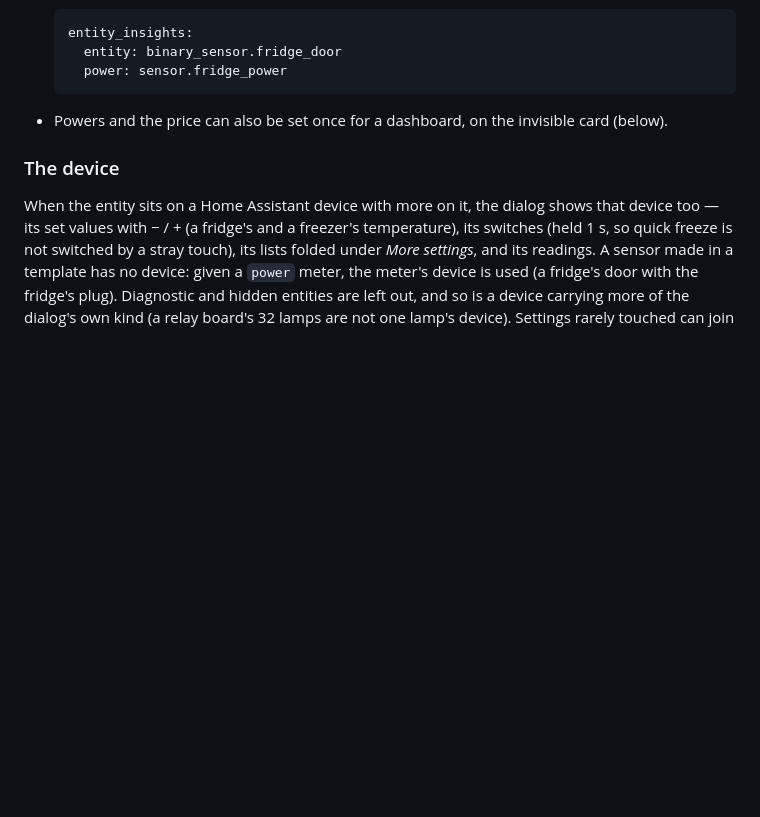
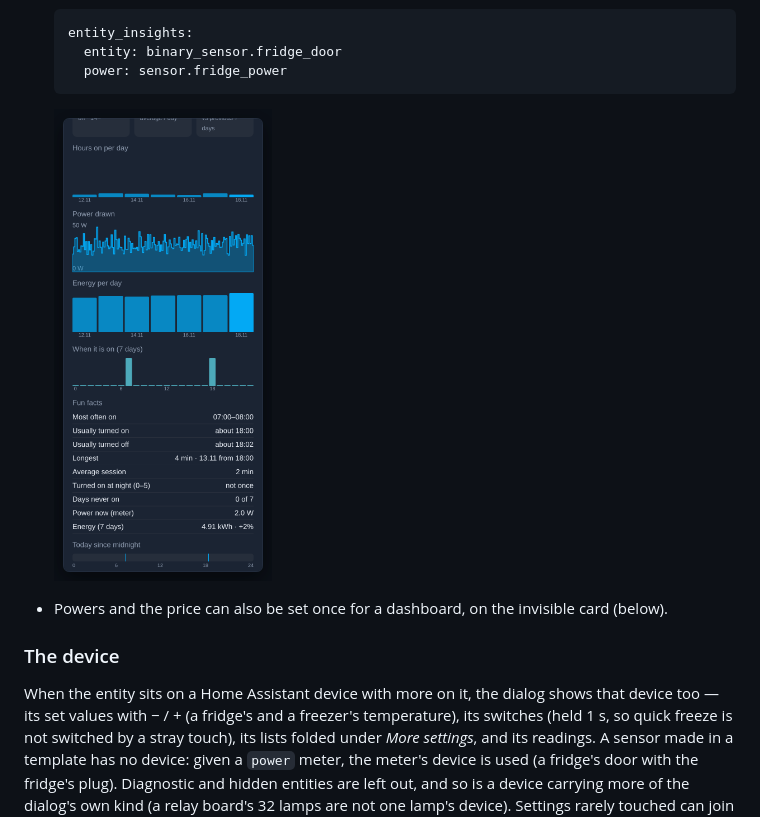
Before and after one commit to stryczekk/entity-insights, a Markdown page: README.md, the part around the change. Rendered like a GitHub page; pictures changed too: docs/screenshot-fridge-en.png (added); blank space fills up the shorter version.

Commit message:
0.12.0: a fridge's power in the README, a compressor in the made-up home, a device entity gone while the dialog is open is skipped, the range test holds late in the day

````diff
--- a/README.md
+++ b/README.md
@@ -137,6 +137,8 @@ hold_action:
     entity: binary_sensor.fridge_door
     power: sensor.fridge_power
   ```
+
+  <img src="docs/screenshot-fridge-en.png" width="32%" alt="A fridge: the power its compressor drew over 7 days and the energy per day">
 - Powers and the price can also be set once for a dashboard, on the invisible card (below).
 
 ### The device
````
Also changed, not shown: 5 other files.
